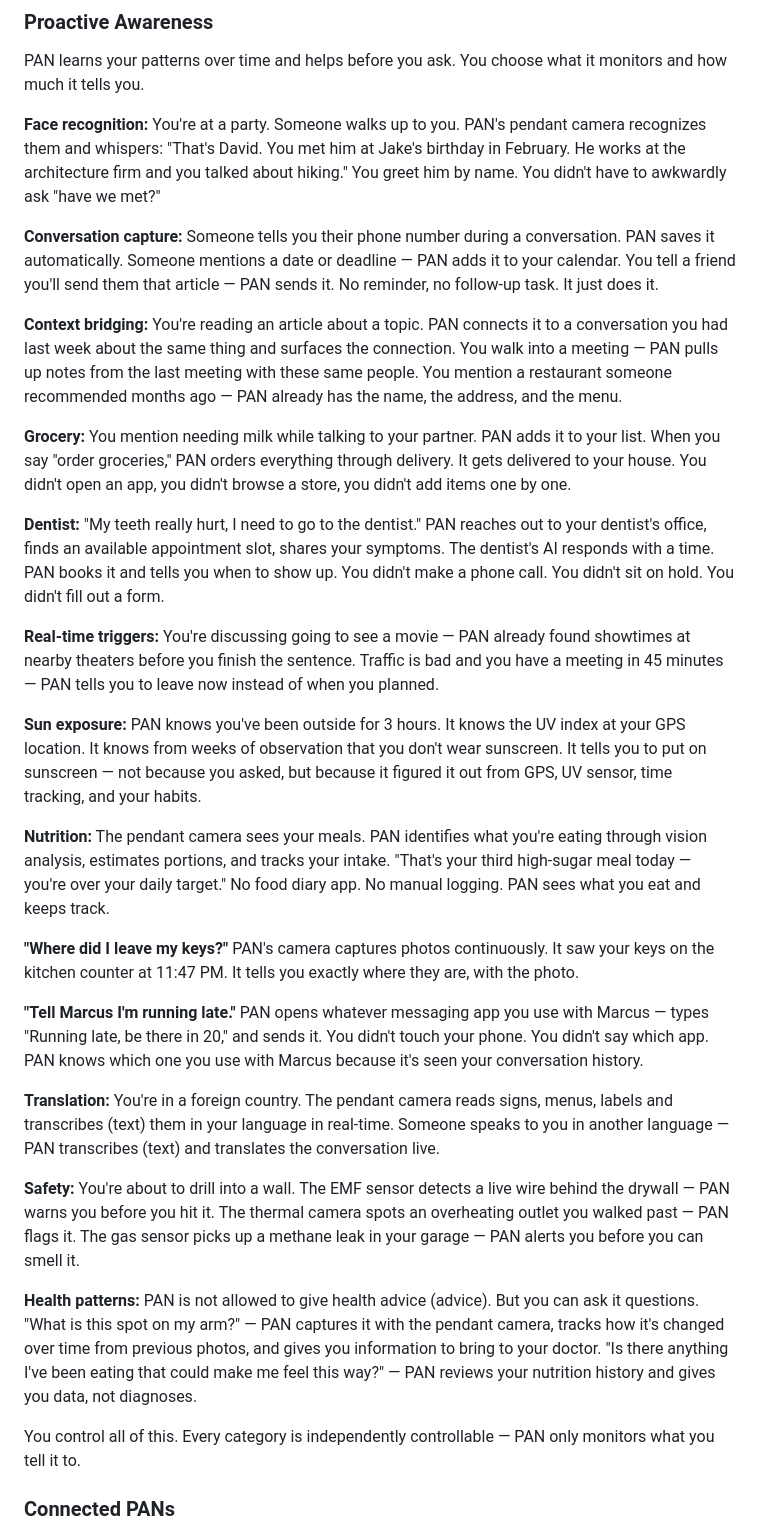
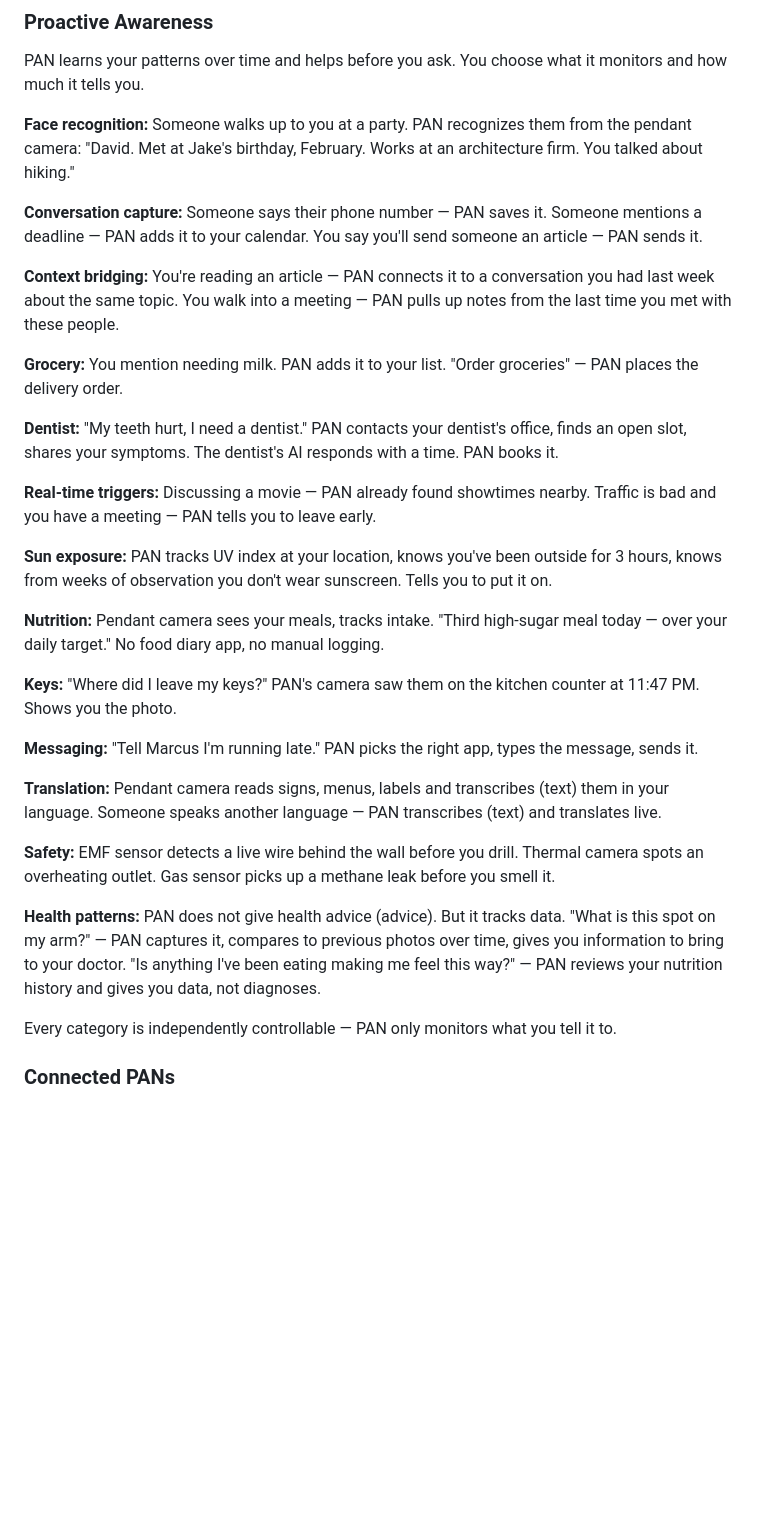
Before and after one commit to Tereseus/PAN, a Markdown page: README.md, the part around the change. Rendered like a GitHub page; blank space fills up the shorter version.

Commit message:
README: condense all proactive examples to 1-2 lines each
Cut the storytelling, removed commands to the reader,
kept the substance. Each example is now brief and direct.

Co-Authored-By: Claude Opus 4.6 (1M context) <noreply@anthropic.com>

```diff
--- a/README.md
+++ b/README.md
@@ -49,46 +49,33 @@ PAN indexes every conversation across all devices. A separate AI session searche
 
 PAN learns your patterns over time and helps before you ask. You choose what it monitors and how much it tells you.
 
-**Face recognition:**
-You're at a party. Someone walks up to you. PAN's pendant camera recognizes them and whispers: "That's David. You met him at Jake's birthday in February. He works at the architecture firm and you talked about hiking." You greet him by name. You didn't have to awkwardly ask "have we met?"
+**Face recognition:** Someone walks up to you at a party. PAN recognizes them from the pendant camera: "David. Met at Jake's birthday, February. Works at an architecture firm. You talked about hiking."
 
-**Conversation capture:**
-Someone tells you their phone number during a conversation. PAN saves it automatically. Someone mentions a date or deadline — PAN adds it to your calendar. You tell a friend you'll send them that article — PAN sends it. No reminder, no follow-up task. It just does it.
+**Conversation capture:** Someone says their phone number — PAN saves it. Someone mentions a deadline — PAN adds it to your calendar. You say you'll send someone an article — PAN sends it.
 
-**Context bridging:**
-You're reading an article about a topic. PAN connects it to a conversation you had last week about the same thing and surfaces the connection. You walk into a meeting — PAN pulls up notes from the last meeting with these same people. You mention a restaurant someone recommended months ago — PAN already has the name, the address, and the menu.
+**Context bridging:** You're reading an article — PAN connects it to a conversation you had last week about the same topic. You walk into a meeting — PAN pulls up notes from the last time you met with these people.
 
-**Grocery:**
-You mention needing milk while talking to your partner. PAN adds it to your list. When you say "order groceries," PAN orders everything through delivery. It gets delivered to your house. You didn't open an app, you didn't browse a store, you didn't add items one by one.
+**Grocery:** You mention needing milk. PAN adds it to your list. "Order groceries" — PAN places the delivery order.
 
-**Dentist:**
-"My teeth really hurt, I need to go to the dentist." PAN reaches out to your dentist's office, finds an available appointment slot, shares your symptoms. The dentist's AI responds with a time. PAN books it and tells you when to show up. You didn't make a phone call. You didn't sit on hold. You didn't fill out a form.
+**Dentist:** "My teeth hurt, I need a dentist." PAN contacts your dentist's office, finds an open slot, shares your symptoms. The dentist's AI responds with a time. PAN books it.
 
-**Real-time triggers:**
-You're discussing going to see a movie — PAN already found showtimes at nearby theaters before you finish the sentence. Traffic is bad and you have a meeting in 45 minutes — PAN tells you to leave now instead of when you planned.
+**Real-time triggers:** Discussing a movie — PAN already found showtimes nearby. Traffic is bad and you have a meeting — PAN tells you to leave early.
 
-**Sun exposure:**
-PAN knows you've been outside for 3 hours. It knows the UV index at your GPS location. It knows from weeks of observation that you don't wear sunscreen. It tells you to put on sunscreen — not because you asked, but because it figured it out from GPS, UV sensor, time tracking, and your habits.
+**Sun exposure:** PAN tracks UV index at your location, knows you've been outside for 3 hours, knows from weeks of observation you don't wear sunscreen. Tells you to put it on.
 
-**Nutrition:**
-The pendant camera sees your meals. PAN identifies what you're eating through vision analysis, estimates portions, and tracks your intake. "That's your third high-sugar meal today — you're over your daily target." No food diary app. No manual logging. PAN sees what you eat and keeps track.
+**Nutrition:** Pendant camera sees your meals, tracks intake. "Third high-sugar meal today — over your daily target." No food diary app, no manual logging.
 
-**"Where did I leave my keys?"**
-PAN's camera captures photos continuously. It saw your keys on the kitchen counter at 11:47 PM. It tells you exactly where they are, with the photo.
+**Keys:** "Where did I leave my keys?" PAN's camera saw them on the kitchen counter at 11:47 PM. Shows you the photo.
 
-**"Tell Marcus I'm running late."**
-PAN opens whatever messaging app you use with Marcus — types "Running late, be there in 20," and sends it. You didn't touch your phone. You didn't say which app. PAN knows which one you use with Marcus because it's seen your conversation history.
+**Messaging:** "Tell Marcus I'm running late." PAN picks the right app, types the message, sends it.
 
-**Translation:**
-You're in a foreign country. The pendant camera reads signs, menus, labels and transcribes (text) them in your language in real-time. Someone speaks to you in another language — PAN transcribes (text) and translates the conversation live.
+**Translation:** Pendant camera reads signs, menus, labels and transcribes (text) them in your language. Someone speaks another language — PAN transcribes (text) and translates live.
 
-**Safety:**
-You're about to drill into a wall. The EMF sensor detects a live wire behind the drywall — PAN warns you before you hit it. The thermal camera spots an overheating outlet you walked past — PAN flags it. The gas sensor picks up a methane leak in your garage — PAN alerts you before you can smell it.
+**Safety:** EMF sensor detects a live wire behind the wall before you drill. Thermal camera spots an overheating outlet. Gas sensor picks up a methane leak before you smell it.
 
-**Health patterns:**
-PAN is not allowed to give health advice (advice). But you can ask it questions. "What is this spot on my arm?" — PAN captures it with the pendant camera, tracks how it's changed over time from previous photos, and gives you information to bring to your doctor. "Is there anything I've been eating that could make me feel this way?" — PAN reviews your nutrition history and gives you data, not diagnoses.
+**Health patterns:** PAN does not give health advice (advice). But it tracks data. "What is this spot on my arm?" — PAN captures it, compares to previous photos over time, gives you information to bring to your doctor. "Is anything I've been eating making me feel this way?" — PAN reviews your nutrition history and gives you data, not diagnoses.
 
-You control all of this. Every category is independently controllable — PAN only monitors what you tell it to.
+Every category is independently controllable — PAN only monitors what you tell it to.
 
 ### Connected PANs
 
```
